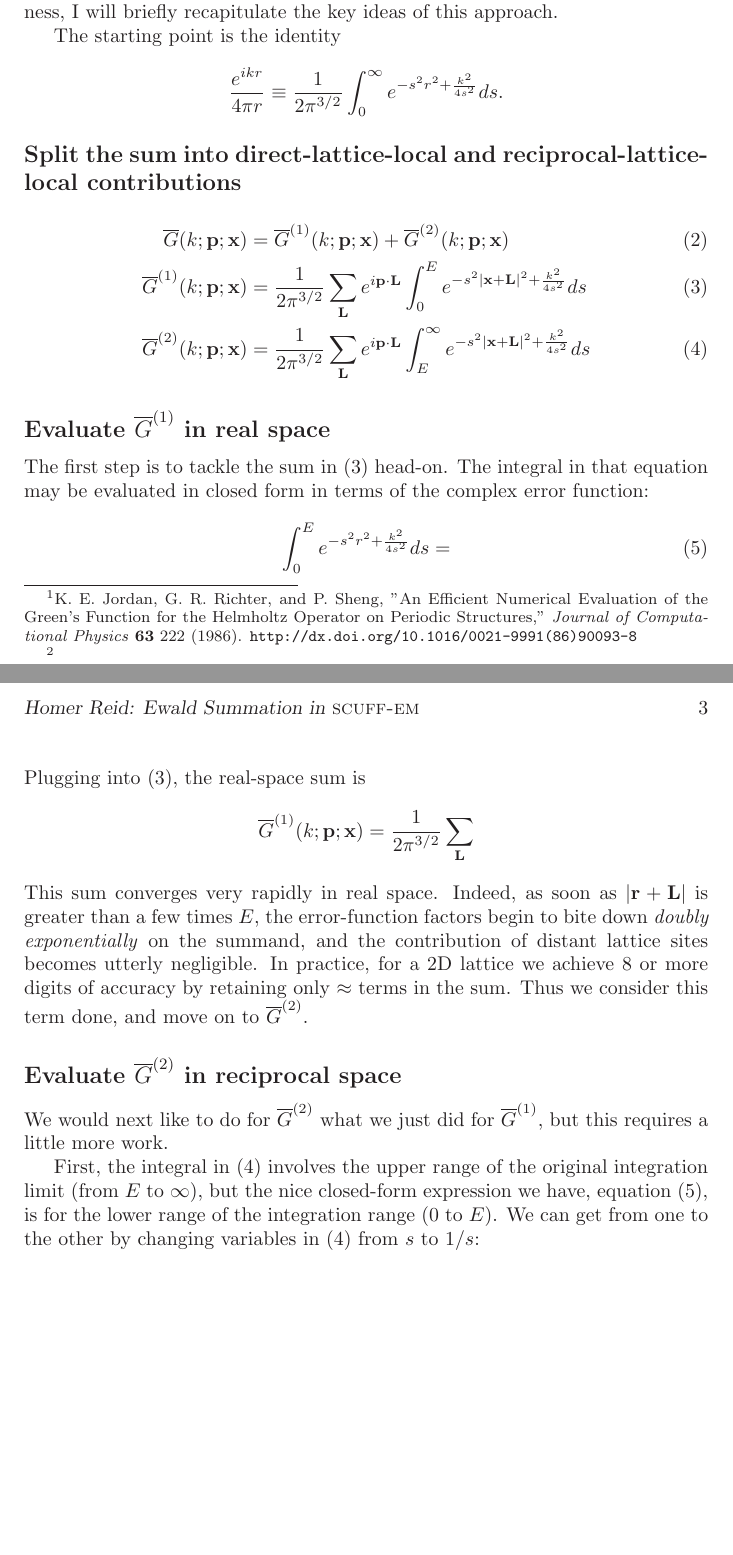
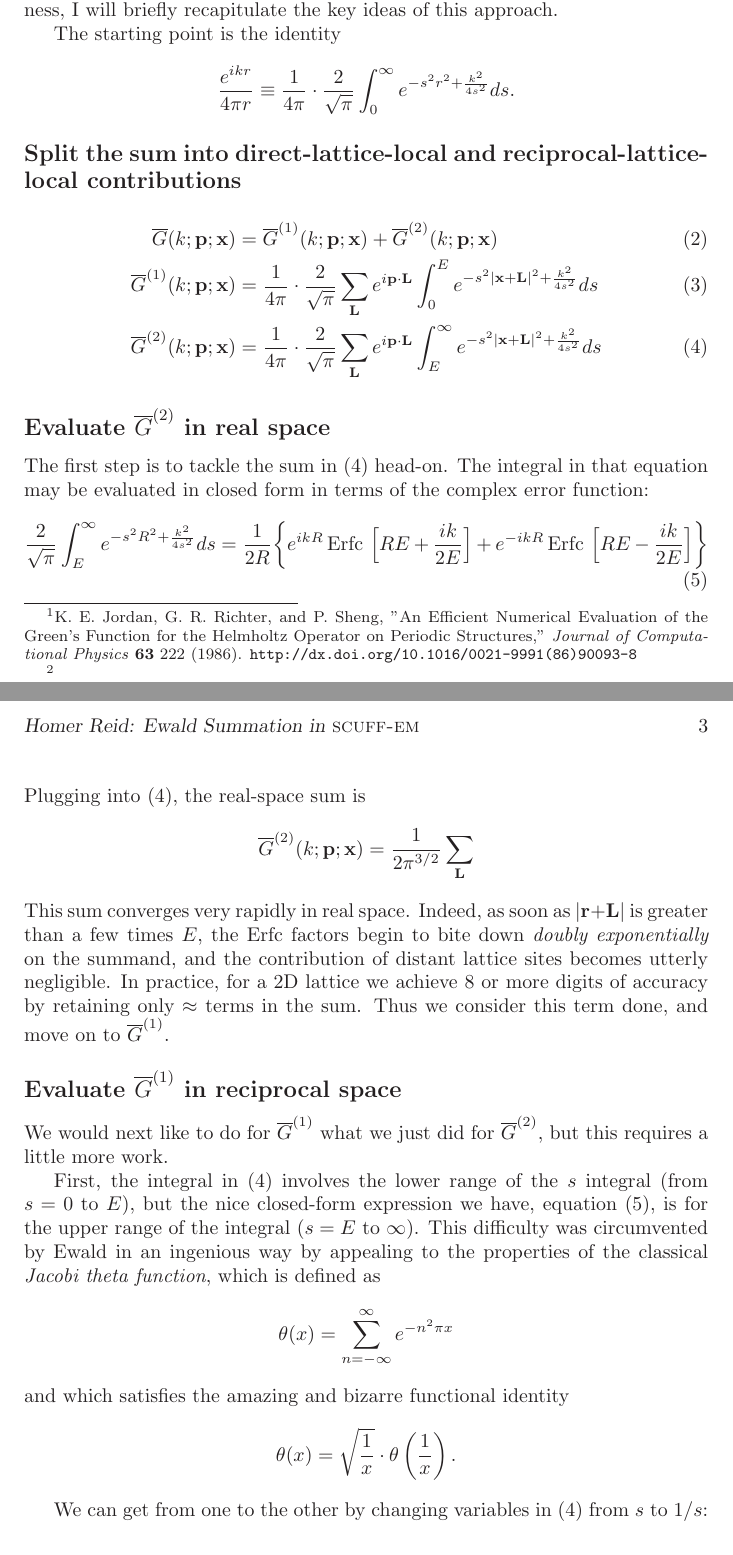
Before and after one commit to HomerReid/scuff-em, a LaTeX document (tex/Ewald.tex): two parts of pages 2 and 3 of 3, joined at a grey line, cut so that both start at the same text, the shorter picture padded with empty space. Compiled offline with LaTeX, dvips and Ghostscript.

Commit message:
updates to Ewald.tex

```diff
--- a/tex/Ewald.tex
+++ b/tex/Ewald.tex
@@ -12,6 +12,7 @@
 %------------------------------------------------------------
 \newcommand{\GB}{\overline{G}}
 \newcommand{\vbGB}{\overline{\vb G}}
+\newcommand{\erfc}{\text{Erfc }}
 
 %------------------------------------------------------------
 %------------------------------------------------------------
@@ -73,7 +74,8 @@ I will briefly recapitulate the key ideas of this approach.
 The starting point is the identity
 $$ \frac{e^{ikr}}{4\pi r}
    \equiv
-   \frac{1}{2\pi^{3/2}} \int_0^\infty e^{ -s^2 r^2 + \frac{k^2}{4s^2}} ds.
+   \frac{1}{4\pi} \cdot \frac{2}{\sqrt{\pi}}
+   \int_0^\infty e^{ -s^2 r^2 + \frac{k^2}{4s^2}} ds.
 $$
 
 \subsection*{Split the sum into direct-lattice-local and reciprocal-lattice-local
@@ -86,49 +88,58 @@ $$
 \label{GBDecomposition}
 \\
 \GB^{(1)}(k; \vb p; \vb x)
-&= \frac{1}{2\pi^{3/2}}
+&= \frac{1}{4\pi} \cdot \frac{2}{\sqrt{\pi}}
    \sum_{\vb L} e^{i\vb p \cdot \vb L} \int_0^E e^{-s^2 |\vb x+\vb L|^2 + \frac{k^2}{4s^2}} ds
 \label{GB1Sum}
 \\
 \GB^{(2)}(k; \vb p; \vb x)
-&= \frac{1}{2\pi^{3/2}}
+&= \frac{1}{4\pi} \cdot \frac{2}{\sqrt{\pi}}
    \sum_{\vb L} e^{i\vb p \cdot \vb L} \int_E^\infty e^{-s^2 |\vb x + \vb L|^2 + \frac{k^2}{4s^2}} ds
 \label{GB2Sum}
 \end{align}
 
-\subsection*{Evaluate $\GB^{(1)}$ in real space}
+\subsection*{Evaluate $\GB^{(2)}$ in real space}
 
-The first step is to tackle the sum in (\ref{GB1Sum}) head-on.
+The first step is to tackle the sum in (\ref{GB2Sum}) head-on.
 The integral in that equation may be evaluated in closed form in terms of
 the complex error function:
 \numeq{ErfInt}
 {
-   \int_0^E e^{-s^2 r^2 + \frac{k^2}{4s^2}} ds
-   =
+ \frac{2}{\sqrt\pi}\int_E^\infty e^{-s^2 R^2 + \frac{k^2}{4s^2}} ds
+ = \frac{1}{2R}\bigg\{ e^{ikR} \,\erfc\Big[ RE + \frac{ik}{2E}\Big]
+                     +e^{-ikR} \,\erfc\Big[ RE - \frac{ik}{2E}\Big]
+               \bigg\}
 }
-Plugging into (\ref{GB1Sum}), the real-space sum is
+Plugging into (\ref{GB2Sum}), the real-space sum is
 \begin{align*}
-\GB^{(1)}(k; \vb p; \vb x)
+\GB^{(2)}(k; \vb p; \vb x)
 &= \frac{1}{2\pi^{3/2}}
    \sum_{\vb L}
 \end{align*}
 This sum converges very rapidly in real space. Indeed, as soon as
-$|\vb r + \vb L|$ is greater than a few times $E$, the error-function
+$|\vb r + \vb L|$ is greater than a few times $E$, the $\erfc$\!\!
 factors begin to bite down \textit{doubly exponentially} on the
 summand, and the contribution of distant lattice sites becomes
 utterly negligible. In practice, for a 2D lattice we achieve 8
 or more digits of accuracy by retaining only $\approx$ terms in the sum.
-Thus we consider this term done, and move on to $\GB^{(2)}.$
+Thus we consider this term done, and move on to $\GB^{(1)}.$
 
-\subsection*{Evaluate $\GB^{(2)}$ in reciprocal space}
+\subsection*{Evaluate $\GB^{(1)}$ in reciprocal space}
 
-We would next like to do for $\GB^{(2)}$ what we just did for $\GB^{(1)}$,
+We would next like to do for $\GB^{(1)}$ what we just did for $\GB^{(2)}$,
 but this requires a little more work.
 
-First, the integral in (\ref{GB2Sum}) involves the upper range of the
-original integration limit (from $E$ to $\infty$), but the nice closed-form
-expression we have, equation (\ref{ErfInt}), is for the lower range
-of the integration range (0 to $E$). We can get from one to the other
+First, the integral in (\ref{GB2Sum}) involves the lower range of the
+$s$ integral (from $s=0$ to $E$), but the nice closed-form
+expression we have, equation (\ref{ErfInt}), is for the upper range
+of the integral ($s=E$ to $\infty$). This difficulty was circumvented
+by Ewald in an ingenious way by appealing to the properties of the
+classical \textit{Jacobi theta function}, which is defined as
+$$ \theta(x)=\sum_{n=-\infty}^\infty e^{-n^2 \pi x} $$
+and which satisfies the amazing and bizarre functional identity
+$$ \theta(x)=\sqrt\frac{1}{x} \cdot \theta\left(\frac{1}{x}\right).$$
+
+We can get from one to the other
 by changing variables in (\ref{GB2Sum}) from $s$ to $1/s$:
 
 \begin{align*}
```
